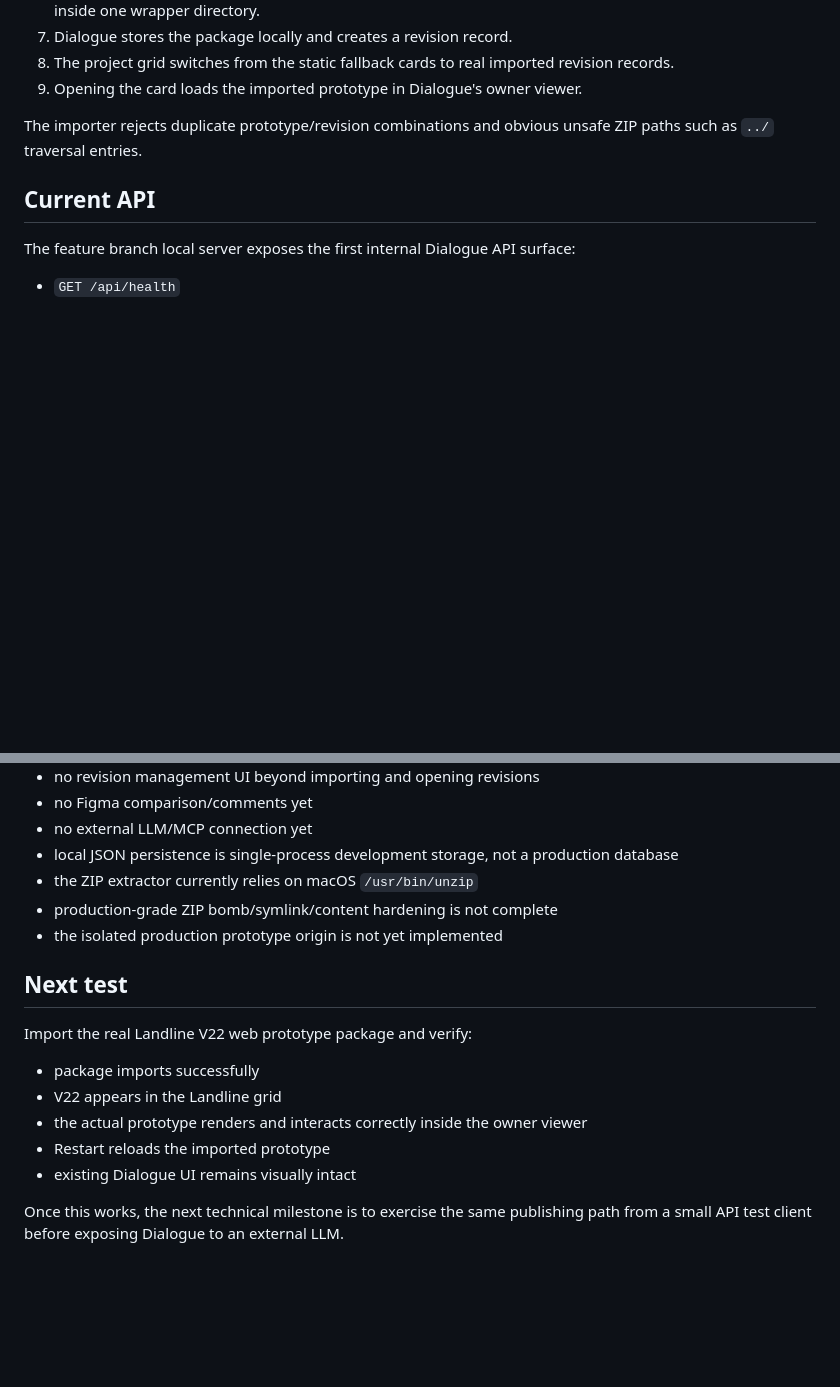
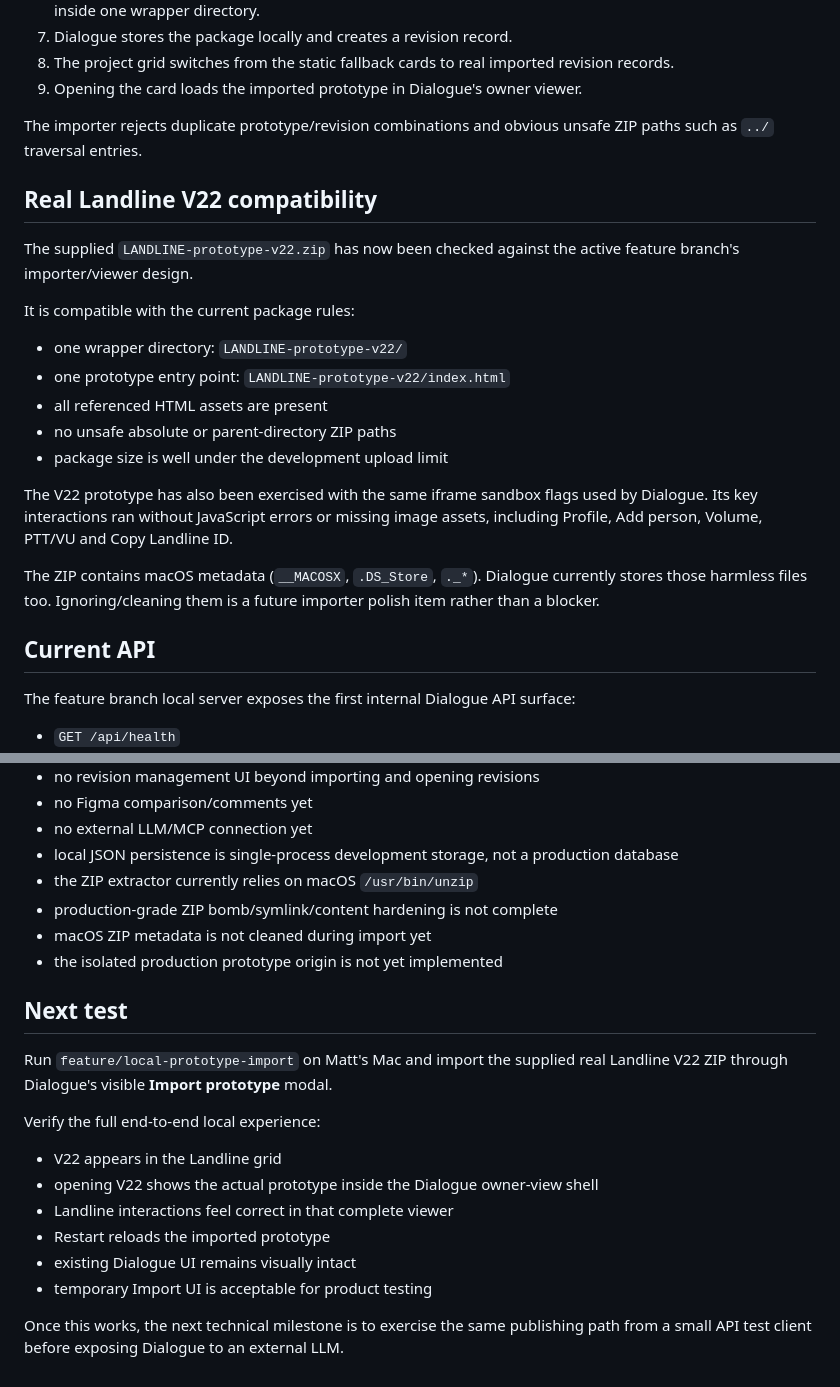
Before and after one commit to mattatgit/dialogue, a Markdown page: docs/LOCAL_BUILD.md, 2 parts joined by grey strips. Drawn GitHub-style; blank space fills up the shorter version.

Commit message:
docs: update local build after real V22 package test

```diff
--- a/docs/LOCAL_BUILD.md
+++ b/docs/LOCAL_BUILD.md
@@ -74,6 +74,22 @@ The server binds to localhost only by default.
 
 The importer rejects duplicate prototype/revision combinations and obvious unsafe ZIP paths such as `../` traversal entries.
 
+## Real Landline V22 compatibility
+
+The supplied `LANDLINE-prototype-v22.zip` has now been checked against the active feature branch's importer/viewer design.
+
+It is compatible with the current package rules:
+
+- one wrapper directory: `LANDLINE-prototype-v22/`
+- one prototype entry point: `LANDLINE-prototype-v22/index.html`
+- all referenced HTML assets are present
+- no unsafe absolute or parent-directory ZIP paths
+- package size is well under the development upload limit
+
+The V22 prototype has also been exercised with the same iframe sandbox flags used by Dialogue. Its key interactions ran without JavaScript errors or missing image assets, including Profile, Add person, Volume, PTT/VU and Copy Landline ID.
+
+The ZIP contains macOS metadata (`__MACOSX`, `.DS_Store`, `._*`). Dialogue currently stores those harmless files too. Ignoring/cleaning them is a future importer polish item rather than a blocker.
+
 ## Current API
 
 The feature branch local server exposes the first internal Dialogue API surface:
@@ -111,16 +127,20 @@ Production should retain the previously agreed separate prototype origin, for ex
 - local JSON persistence is single-process development storage, not a production database
 - the ZIP extractor currently relies on macOS `/usr/bin/unzip`
 - production-grade ZIP bomb/symlink/content hardening is not complete
+- macOS ZIP metadata is not cleaned during import yet
 - the isolated production prototype origin is not yet implemented
 
 ## Next test
 
-Import the real Landline V22 web prototype package and verify:
+Run `feature/local-prototype-import` on Matt's Mac and import the supplied real Landline V22 ZIP through Dialogue's visible **Import prototype** modal.
 
-- package imports successfully
+Verify the full end-to-end local experience:
+
 - V22 appears in the Landline grid
-- the actual prototype renders and interacts correctly inside the owner viewer
+- opening V22 shows the actual prototype inside the Dialogue owner-view shell
+- Landline interactions feel correct in that complete viewer
 - Restart reloads the imported prototype
 - existing Dialogue UI remains visually intact
+- temporary Import UI is acceptable for product testing
 
 Once this works, the next technical milestone is to exercise the same publishing path from a small API test client before exposing Dialogue to an external LLM.
```
